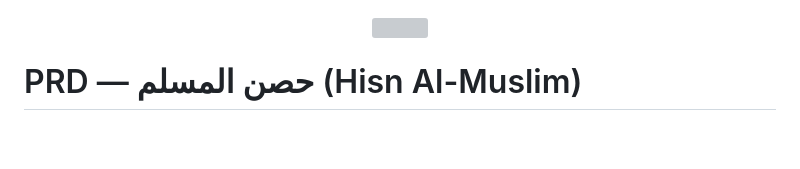
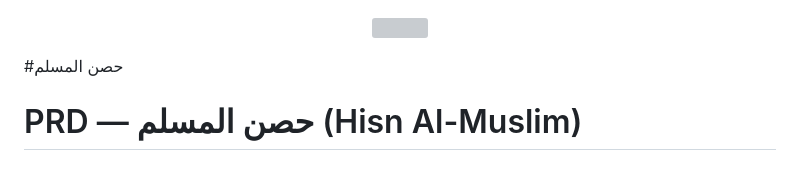
Before and after one commit to zaidbnihani/hisn-almuslim, a Markdown page: README.md, the part around the change. GitHub-like rendering; blank space fills up the shorter version; grey boxes are pictures that could not be loaded.

Commit message:
Update README.md header for Hisn Al-Muslim

```diff
--- a/README.md
+++ b/README.md
@@ -1,7 +1,7 @@
 <p align="center">
   <img src="https://files.catbox.moe/6jx6ff.png" width="30%">
 </p>
-
+#حصن المسلم
 
 
 
```
